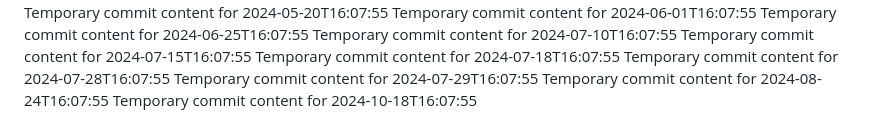
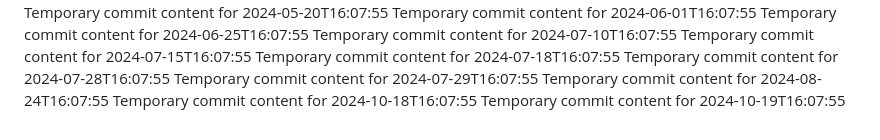
Before and after one commit to Andreiij/beta-718-q, a Markdown page: report.md, the part around the change. GitHub-like rendering.

```diff
--- a/report.md
+++ b/report.md
@@ -70,3 +70,4 @@ Temporary commit content for 2024-07-28T16:07:55
 Temporary commit content for 2024-07-29T16:07:55
 Temporary commit content for 2024-08-24T16:07:55
 Temporary commit content for 2024-10-18T16:07:55
+Temporary commit content for 2024-10-19T16:07:55
```
